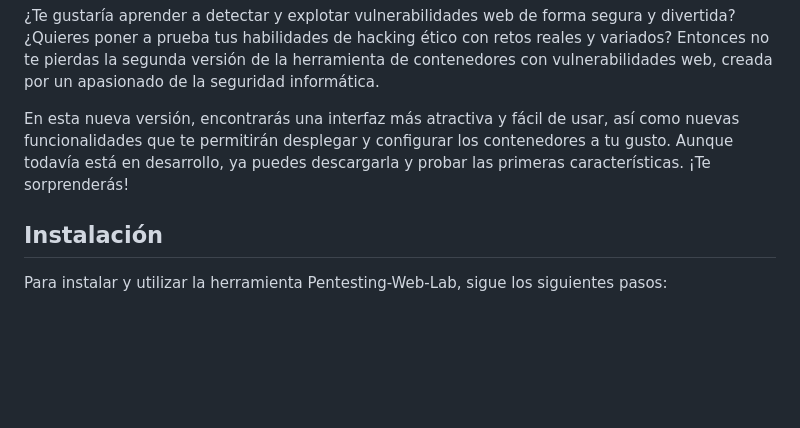
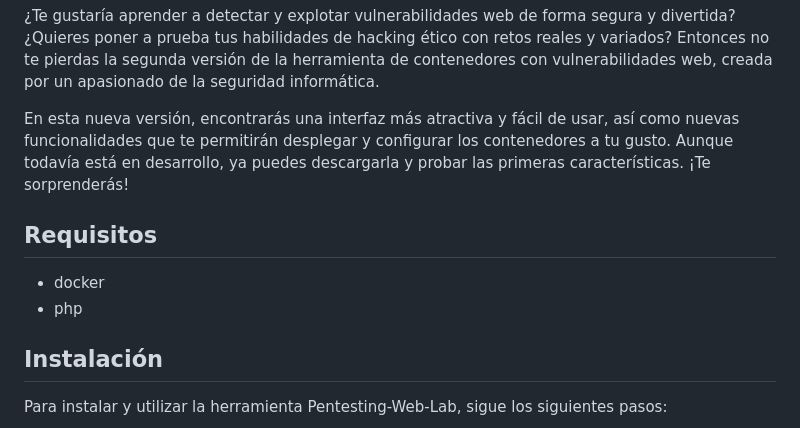
Before and after one commit to sil3ntH4ck3r/WebVulnLab, a Markdown page: README.md, the part around the change. Rendered like a GitHub page; blank space fills up the shorter version.

Commit message:
Actualizando README.md

```diff
--- a/README.md
+++ b/README.md
@@ -7,6 +7,11 @@
 ¿Te gustaría aprender a detectar y explotar vulnerabilidades web de forma segura y divertida? ¿Quieres poner a prueba tus habilidades de hacking ético con retos reales y variados? Entonces no te pierdas la segunda versión de la herramienta de contenedores con vulnerabilidades web, creada por un apasionado de la seguridad informática.
 
 En esta nueva versión, encontrarás una interfaz más atractiva y fácil de usar, así como nuevas funcionalidades que te permitirán desplegar y configurar los contenedores a tu gusto. Aunque todavía está en desarrollo, ya puedes descargarla y probar las primeras características. ¡Te sorprenderás!
+
+## Requisitos
+
+- docker
+- php
 
 ## Instalación
 
```
